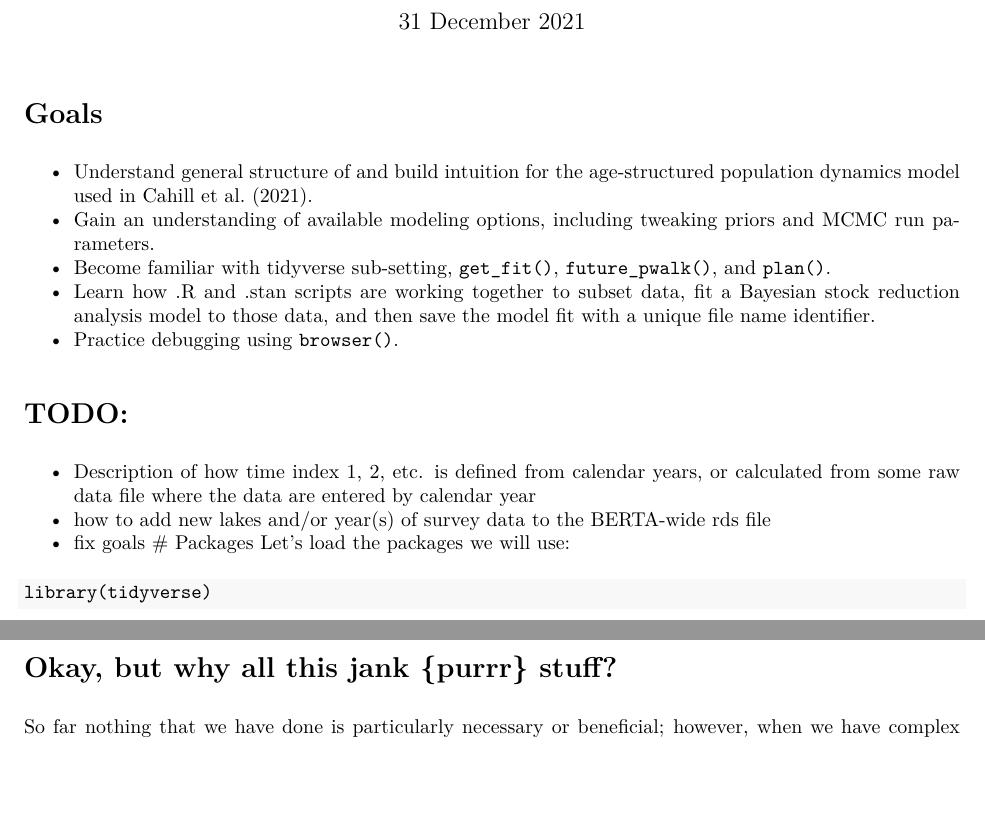
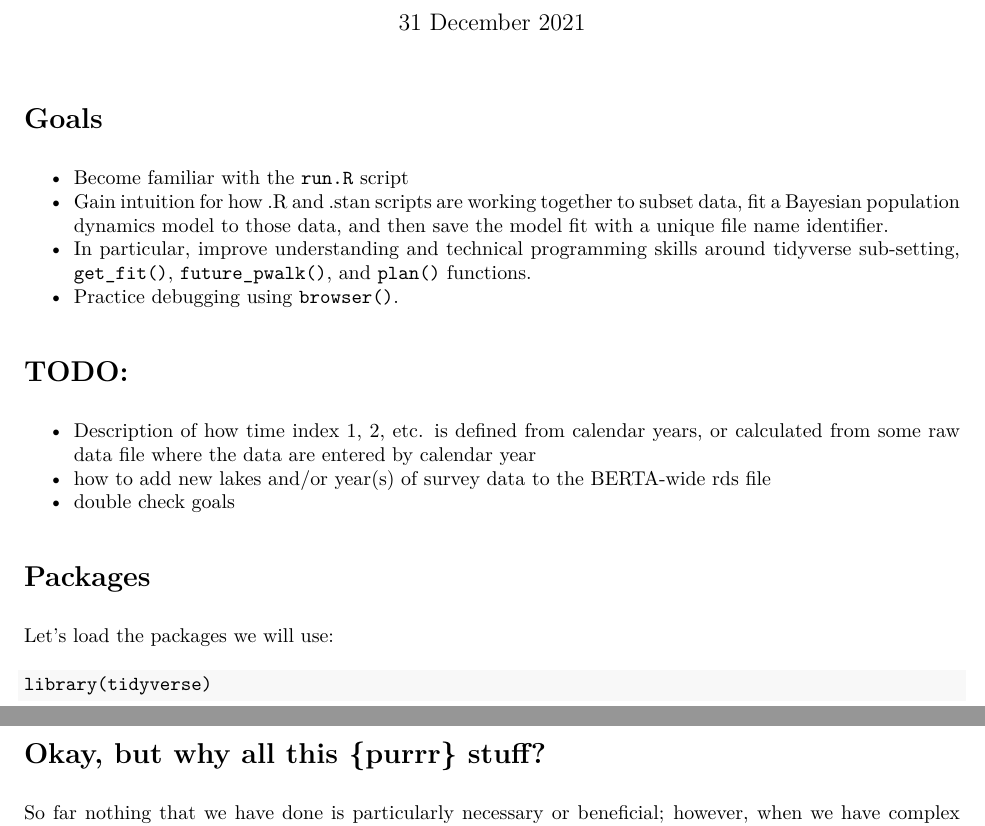
Before and after one commit to ChrisFishCahill/managing-irf-complexity, an R Markdown document (Rmd/running-BERTA-tutorial.Rmd): two parts of pages 1 and 11 of 13, joined at a grey line, cut so that both start at the same text, the shorter picture padded with empty space. The pictures show the output file Rmd/running-BERTA-tutorial.pdf that the author committed with the source.

Commit message:
bump .pdf

```diff
--- a/Rmd/running-BERTA-tutorial.Rmd
+++ b/Rmd/running-BERTA-tutorial.Rmd
@@ -9,15 +10,15 @@ highlight: tango
 ---
 # Goals
-- Understand general structure of and build intuition for the age-structured population dynamics model used in Cahill et al. (2021).
-- Gain an understanding of available modeling options, including tweaking priors and MCMC run parameters.
-- Become familiar with tidyverse sub-setting, `get_fit()`, `future_pwalk()`, and `plan()`.
-- Learn how .R and .stan scripts are working together to subset data, fit a Bayesian stock reduction analysis model to those data, and then save the model fit with a unique file name identifier.
+- Become familiar with the `run.R` script
+- Gain intuition for how .R and .stan scripts are working together to subset data, fit a Bayesian population dynamics model to those data, and then save the model fit with a unique file name identifier.
+- In particular, improve understanding and technical programming skills around tidyverse sub-setting, `get_fit()`, `future_pwalk()`, and `plan()` functions.
 - Practice debugging using `browser()`.
 
 # TODO:
 - Description of how time index 1, 2, etc. is defined from calendar years, or calculated from some raw data file where the data are entered by calendar year
 - how to add new lakes and/or year(s) of survey data to the BERTA-wide rds file
-- fix goals
+- double check goals
+
 # Packages
 Let's load the packages we will use:
 
@@ -371,7 +372,7 @@ input_df %>%
 
 Thus, the 'walk' bit just means that this function is the silent analog of 'map'. Phrased differently, `pwalk()` is running exactly the same thing as `pmap()`, but it isn't storing the results anywhere or printing them out to the console.  Why might this be useful?
 
-# Okay, but why all this jank {purrr} stuff?
+# Okay, but why all this {purrr} stuff?
 
 So far nothing that we have done is particularly necessary or beneficial; however, when we have complex functions and lots of things to iterate across {purrr} becomes very useful.
 
```
Also changed, not shown: Rmd/running-BERTA-tutorial.pdf, Rmd/running-BERTA-tutorial.Rmd (1 more changed lines).
